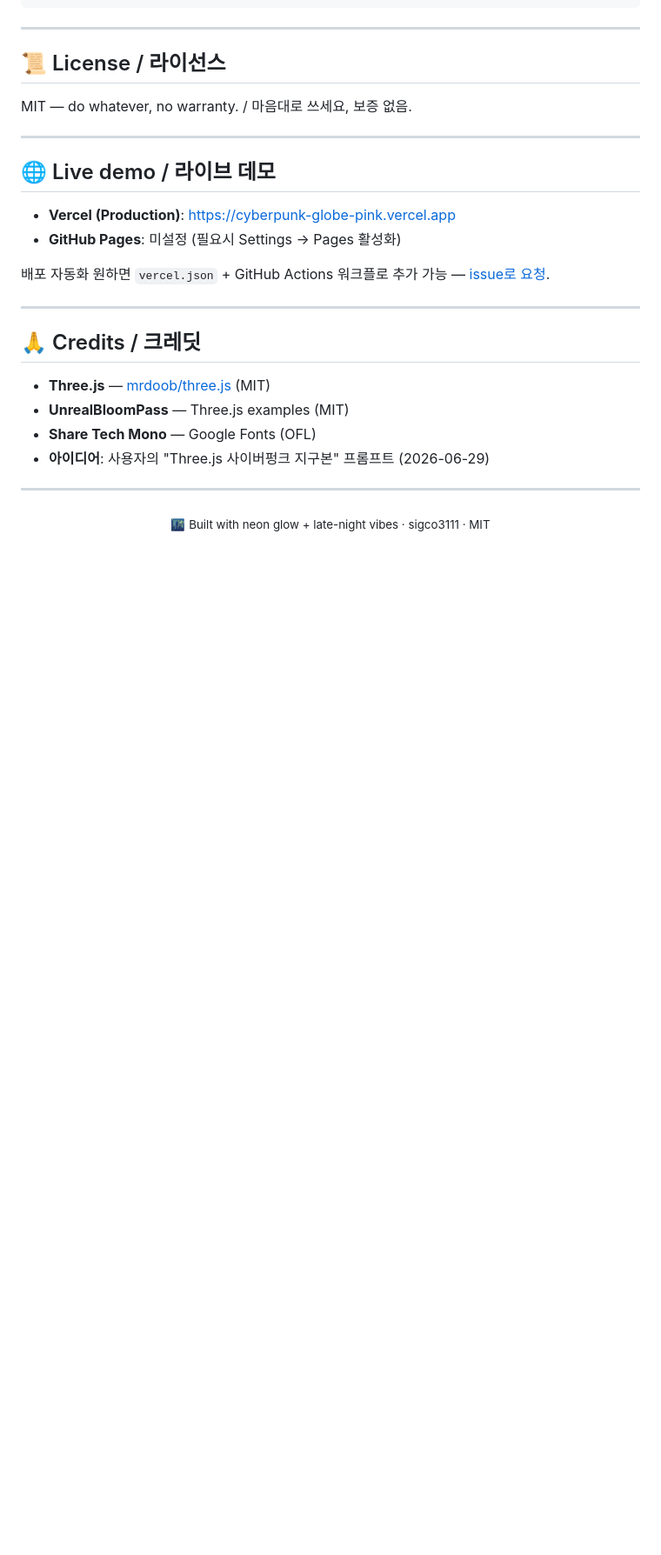
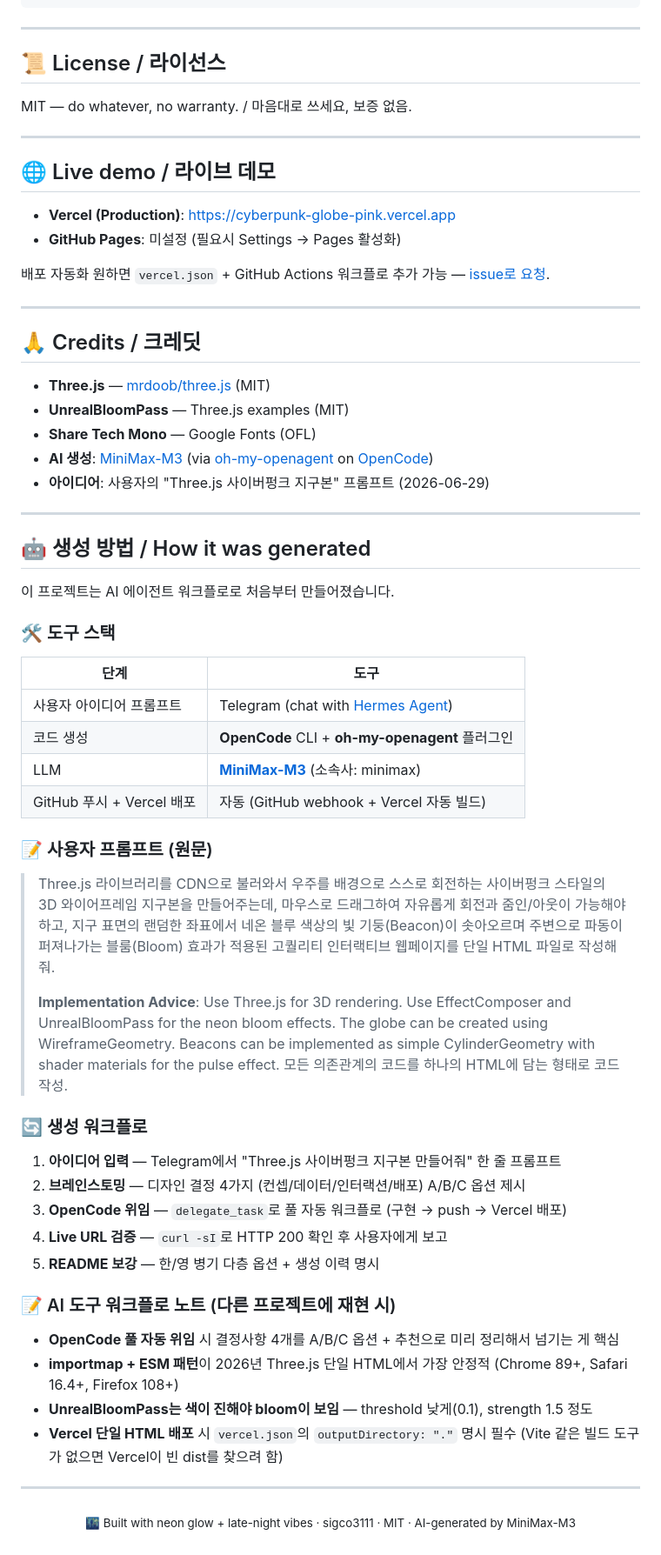
Before and after one commit to sigco3111/cyberpunk-globe, a Markdown page: README.md, the part around the change. Shown at 87% size. GitHub-like rendering; blank space fills up the shorter version.

Commit message:
📝 README에 AI 생성 이력 추가
🤖 '생성 방법' 섹션 신규:
- 도구 스택 (OpenCode + oh-my-openagent + MiniMax-M3)
- 사용자 프롬프트 원문 (한국어 + Implementation Advice)
- 5단계 생성 워크플로
- AI 도구 재현 시 팁 4가지

🙏 Credits 섹션 보강:
- AI 생성 항목 추가 (MiniMax-M3 링크)

푸터에 'AI-generated by MiniMax-M3' 추가

```diff
--- a/README.md
+++ b/README.md
@@ -467,10 +467,47 @@ MIT — do whatever, no warranty. / 마음대로 쓰세요, 보증 없음.
 - **Three.js** — [mrdoob/three.js](https://github.com/mrdoob/three.js) (MIT)
 - **UnrealBloomPass** — Three.js examples (MIT)
 - **Share Tech Mono** — Google Fonts (OFL)
+- **AI 생성**: [MiniMax-M3](https://www.minimax.io/) (via [oh-my-openagent](https://github.com/code-yeongyu/oh-my-openagent) on [OpenCode](https://opencode.ai/))
 - **아이디어**: 사용자의 "Three.js 사이버펑크 지구본" 프롬프트 (2026-06-29)
 
 ---
 
+## 🤖 생성 방법 / How it was generated
+
+이 프로젝트는 AI 에이전트 워크플로로 처음부터 만들어졌습니다.
+
+### 🛠️ 도구 스택
+
+| 단계 | 도구 |
+|---|---|
+| 사용자 아이디어 프롬프트 | Telegram (chat with [Hermes Agent](https://github.com/sigco3111/cyberpunk-globe)) |
+| 코드 생성 | **OpenCode** CLI + **oh-my-openagent** 플러그인 |
+| LLM | **[MiniMax-M3](https://www.minimax.io/)** (소속사: minimax) |
+| GitHub 푸시 + Vercel 배포 | 자동 (GitHub webhook + Vercel 자동 빌드) |
+
+### 📝 사용자 프롬프트 (원문)
+
+> Three.js 라이브러리를 CDN으로 불러와서 우주를 배경으로 스스로 회전하는 사이버펑크 스타일의 3D 와이어프레임 지구본을 만들어주는데, 마우스로 드래그하여 자유롭게 회전과 줌인/아웃이 가능해야 하고, 지구 표면의 랜덤한 좌표에서 네온 블루 색상의 빛 기둥(Beacon)이 솟아오르며 주변으로 파동이 퍼져나가는 블룸(Bloom) 효과가 적용된 고퀄리티 인터랙티브 웹페이지를 단일 HTML 파일로 작성해줘.
+>
+> **Implementation Advice**: Use Three.js for 3D rendering. Use EffectComposer and UnrealBloomPass for the neon bloom effects. The globe can be created using WireframeGeometry. Beacons can be implemented as simple CylinderGeometry with shader materials for the pulse effect. 모든 의존관계의 코드를 하나의 HTML에 담는 형태로 코드 작성.
+
+### 🔄 생성 워크플로
+
+1. **아이디어 입력** — Telegram에서 "Three.js 사이버펑크 지구본 만들어줘" 한 줄 프롬프트
+2. **브레인스토밍** — 디자인 결정 4가지 (컨셉/데이터/인터랙션/배포) A/B/C 옵션 제시
+3. **OpenCode 위임** — `delegate_task`로 풀 자동 워크플로 (구현 → push → Vercel 배포)
+4. **Live URL 검증** — `curl -sI`로 HTTP 200 확인 후 사용자에게 보고
+5. **README 보강** — 한/영 병기 다층 옵션 + 생성 이력 명시
+
+### 📝 AI 도구 워크플로 노트 (다른 프로젝트에 재현 시)
+
+- **OpenCode 풀 자동 위임** 시 결정사항 4개를 A/B/C 옵션 + 추천으로 미리 정리해서 넘기는 게 핵심
+- **importmap + ESM 패턴**이 2026년 Three.js 단일 HTML에서 가장 안정적 (Chrome 89+, Safari 16.4+, Firefox 108+)
+- **UnrealBloomPass는 색이 진해야 bloom이 보임** — threshold 낮게(0.1), strength 1.5 정도
+- **Vercel 단일 HTML 배포** 시 `vercel.json`의 `outputDirectory: "."` 명시 필수 (Vite 같은 빌드 도구가 없으면 Vercel이 빈 dist를 찾으려 함)
+
+---
+
 <p align="center">
-  <sub>🌃 Built with neon glow + late-night vibes · sigco3111 · MIT</sub>
+  <sub>🌃 Built with neon glow + late-night vibes · sigco3111 · MIT · AI-generated by MiniMax-M3</sub>
 </p>
```
